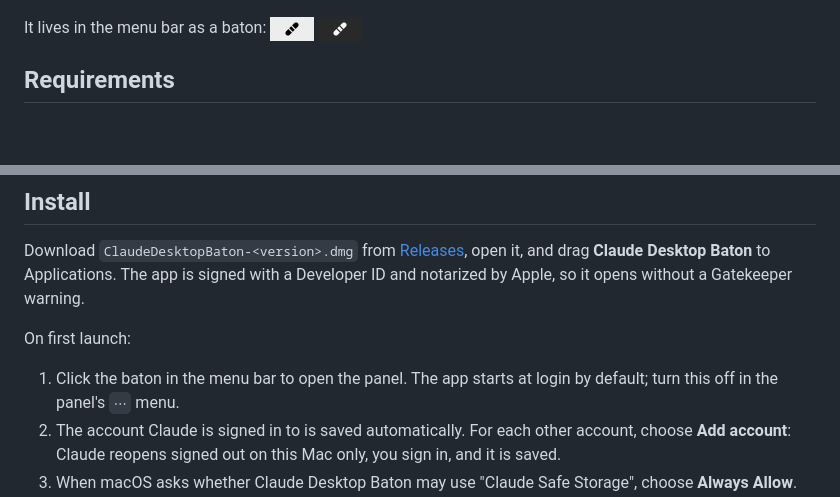
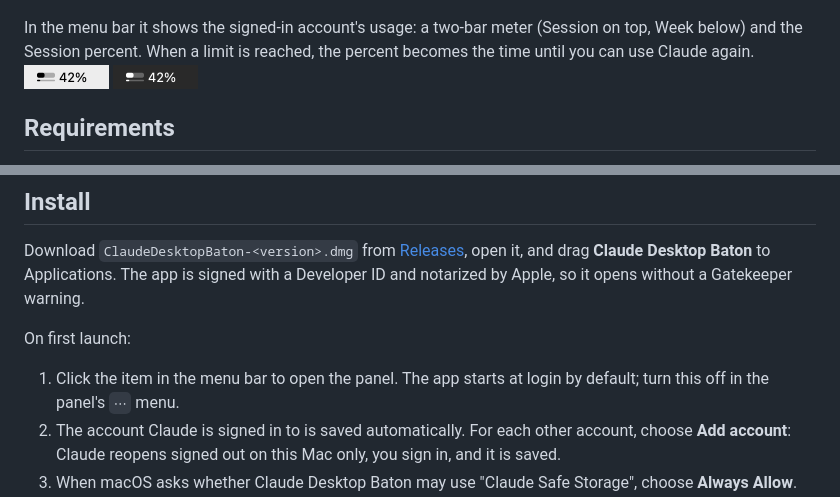
Before and after one commit to toy-crane/claude-desktop-baton, a Markdown page: README.md, 2 parts joined by grey strips. Rendered like a GitHub page; pictures changed too: docs/images/menubar-dark.png, docs/images/menubar-light.png; blank space fills up the shorter version.

```diff
--- a/README.md
+++ b/README.md
@@ -55,9 +55,11 @@ account you switch to, like passing a baton.
   </picture>
 </p>
 
-It lives in the menu bar as a baton:
-<img src="docs/images/menubar-light.png" alt="Baton icon on a light menu bar" height="24">
-<img src="docs/images/menubar-dark.png" alt="Baton icon on a dark menu bar" height="24">
+In the menu bar it shows the signed-in account's usage: a two-bar meter
+(Session on top, Week below) and the Session percent. When a limit is
+reached, the percent becomes the time until you can use Claude again.
+<img src="docs/images/menubar-light.png" alt="Usage meter and 42% on a light menu bar" height="24">
+<img src="docs/images/menubar-dark.png" alt="Usage meter and 42% on a dark menu bar" height="24">
 
 ## Requirements
 
@@ -73,7 +75,7 @@ so it opens without a Gatekeeper warning.
 
 On first launch:
 
-1. Click the baton in the menu bar to open the panel. The app starts at login
+1. Click the item in the menu bar to open the panel. The app starts at login
    by default; turn this off in the panel's `⋯` menu.
 2. The account Claude is signed in to is saved automatically. For each other
    account, choose **Add account**: Claude reopens signed out on this Mac only,
```
Also changed, not shown: 8 other files.
